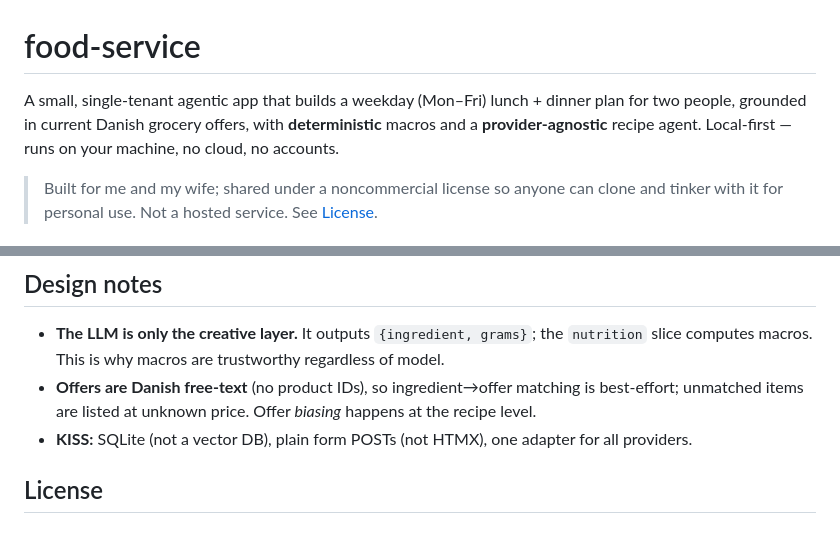
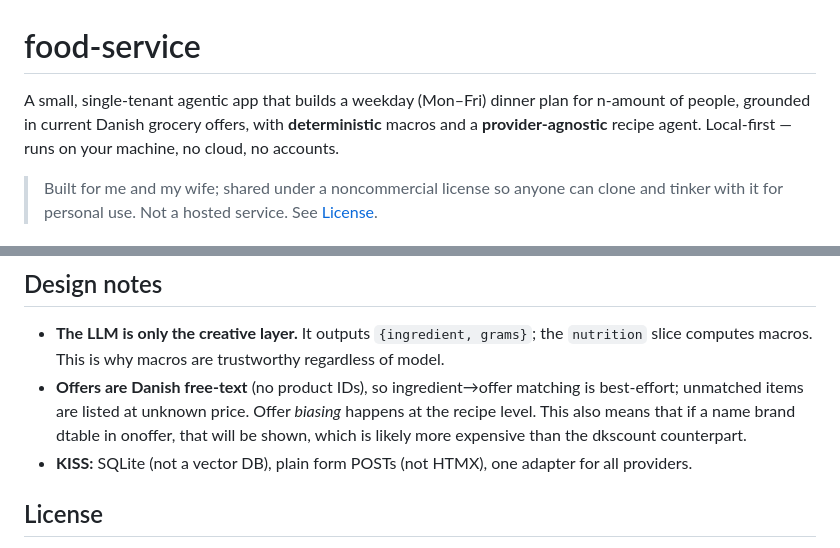
Before and after one commit to HTHNLNDN/food-service, a Markdown page: README.md, 2 parts joined by grey strips. GitHub-like rendering.

```diff
--- a/README.md
+++ b/README.md
@@ -1,7 +1,7 @@
 # food-service
 
-A small, single-tenant agentic app that builds a weekday (Mon–Fri) lunch + dinner plan for
-two people, grounded in current Danish grocery offers, with **deterministic** macros and a
+A small, single-tenant agentic app that builds a weekday (Mon–Fri) dinner plan for
+n-amount of people, grounded in current Danish grocery offers, with **deterministic** macros and a
 **provider-agnostic** recipe agent. Local-first — runs on your machine, no cloud, no accounts.
 
 > Built for me and my wife; shared under a noncommercial license so anyone can clone and
@@ -91,7 +91,7 @@ uv run pytest tests/test_e2e_ui.py
   slice computes macros. This is why macros are trustworthy regardless of model.
 - **Offers are Danish free-text** (no product IDs), so ingredient→offer matching is
   best-effort; unmatched items are listed at unknown price. Offer *biasing* happens at the
-  recipe level.
+  recipe level. This also means that if a name brand dtable in onoffer, that will be shown, which is likely more expensive than the dkscount counterpart.
 - **KISS:** SQLite (not a vector DB), plain form POSTs (not HTMX), one adapter for all
   providers.
 
```
